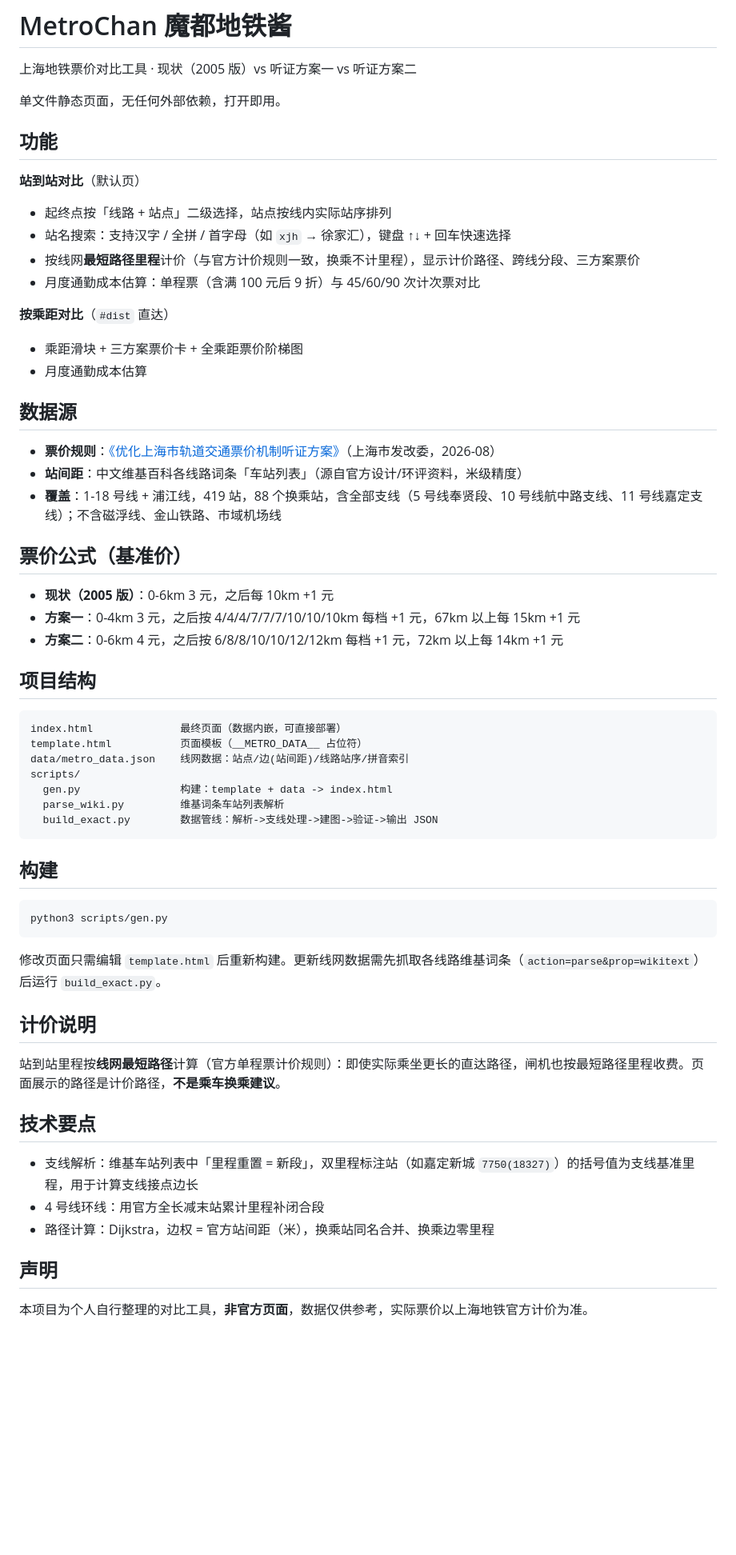
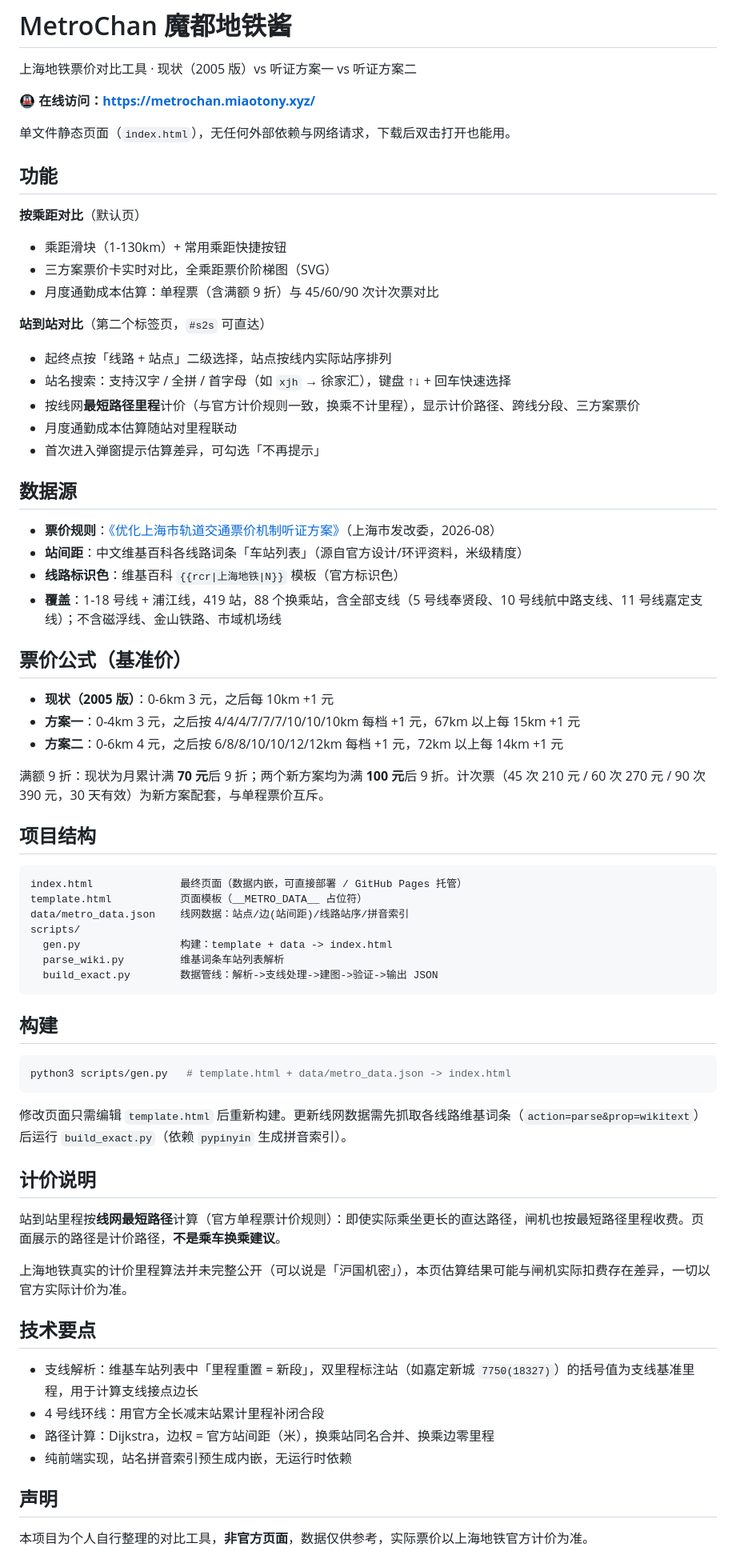
Before and after one commit to miaotony/MetroChan, a Markdown page: README.md, the part around the change. Shown at 80% size. GitHub-like rendering; blank space fills up the shorter version.

Commit message:
docs: README 更新 — 在线链接 metrochan.miaotony.xyz, 按乘距为默认页, 满额9折门槛/弹窗/官方线路色等表述完善

````diff
--- a/README.md
+++ b/README.md
@@ -2,24 +2,29 @@
 
 上海地铁票价对比工具 · 现状（2005 版）vs 听证方案一 vs 听证方案二
 
-单文件静态页面，无任何外部依赖，打开即用。
+🚇 **在线访问：<https://metrochan.miaotony.xyz/>**
+
+单文件静态页面（`index.html`），无任何外部依赖与网络请求，下载后双击打开也能用。
 
 ## 功能
 
-**站到站对比**（默认页）
+**按乘距对比**（默认页）
+- 乘距滑块（1-130km）+ 常用乘距快捷按钮
+- 三方案票价卡实时对比，全乘距票价阶梯图（SVG）
+- 月度通勤成本估算：单程票（含满额 9 折）与 45/60/90 次计次票对比
+
+**站到站对比**（第二个标签页，`#s2s` 可直达）
 - 起终点按「线路 + 站点」二级选择，站点按线内实际站序排列
 - 站名搜索：支持汉字 / 全拼 / 首字母（如 `xjh` → 徐家汇），键盘 ↑↓ + 回车快速选择
 - 按线网**最短路径里程**计价（与官方计价规则一致，换乘不计里程），显示计价路径、跨线分段、三方案票价
-- 月度通勤成本估算：单程票（含满 100 元后 9 折）与 45/60/90 次计次票对比
-
-**按乘距对比**（`#dist` 直达）
-- 乘距滑块 + 三方案票价卡 + 全乘距票价阶梯图
-- 月度通勤成本估算
+- 月度通勤成本估算随站对里程联动
+- 首次进入弹窗提示估算差异，可勾选「不再提示」
 
 ## 数据源
 
 - **票价规则**：[《优化上海市轨道交通票价机制听证方案》](https://fgw.sh.gov.cn/cmsres/24/2480505af8bb4b50bfa75092e12fe6af/535b6d58b1fd807bb0b9a2b92ecd078e.wps)（上海市发改委，2026-08）
 - **站间距**：中文维基百科各线路词条「车站列表」（源自官方设计/环评资料，米级精度）
+- **线路标识色**：维基百科 `{{rcr|上海地铁|N}}` 模板（官方标识色）
 - **覆盖**：1-18 号线 + 浦江线，419 站，88 个换乘站，含全部支线（5 号线奉贤段、10 号线航中路支线、11 号线嘉定支线）；不含磁浮线、金山铁路、市域机场线
 
 ## 票价公式（基准价）
@@ -28,10 +33,12 @@
 - **方案一**：0-4km 3 元，之后按 4/4/4/7/7/7/10/10/10km 每档 +1 元，67km 以上每 15km +1 元
 - **方案二**：0-6km 4 元，之后按 6/8/8/10/10/12/12km 每档 +1 元，72km 以上每 14km +1 元
 
+满额 9 折：现状为月累计满 **70 元**后 9 折；两个新方案均为满 **100 元**后 9 折。计次票（45 次 210 元 / 60 次 270 元 / 90 次 390 元，30 天有效）为新方案配套，与单程票价互斥。
+
 ## 项目结构
 
 ```
-index.html              最终页面（数据内嵌，可直接部署）
+index.html              最终页面（数据内嵌，可直接部署 / GitHub Pages 托管）
 template.html           页面模板（__METRO_DATA__ 占位符）
 data/metro_data.json    线网数据：站点/边(站间距)/线路站序/拼音索引
 scripts/
@@ -43,20 +50,23 @@ scripts/
 ## 构建
 
 ```bash
-python3 scripts/gen.py
+python3 scripts/gen.py   # template.html + data/metro_data.json -> index.html
 ```
 
-修改页面只需编辑 `template.html` 后重新构建。更新线网数据需先抓取各线路维基词条（`action=parse&prop=wikitext`）后运行 `build_exact.py`。
+修改页面只需编辑 `template.html` 后重新构建。更新线网数据需先抓取各线路维基词条（`action=parse&prop=wikitext`）后运行 `build_exact.py`（依赖 `pypinyin` 生成拼音索引）。
 
 ## 计价说明
 
 站到站里程按**线网最短路径**计算（官方单程票计价规则）：即使实际乘坐更长的直达路径，闸机也按最短路径里程收费。页面展示的路径是计价路径，**不是乘车换乘建议**。
+
+上海地铁真实的计价里程算法并未完整公开（可以说是「沪国机密」），本页估算结果可能与闸机实际扣费存在差异，一切以官方实际计价为准。
 
 ## 技术要点
 
 - 支线解析：维基车站列表中「里程重置 = 新段」，双里程标注站（如嘉定新城 `7750(18327)`）的括号值为支线基准里程，用于计算支线接点边长
 - 4 号线环线：用官方全长减末站累计里程补闭合段
 - 路径计算：Dijkstra，边权 = 官方站间距（米），换乘站同名合并、换乘边零里程
+- 纯前端实现，站名拼音索引预生成内嵌，无运行时依赖
 
 ## 声明
 
````
